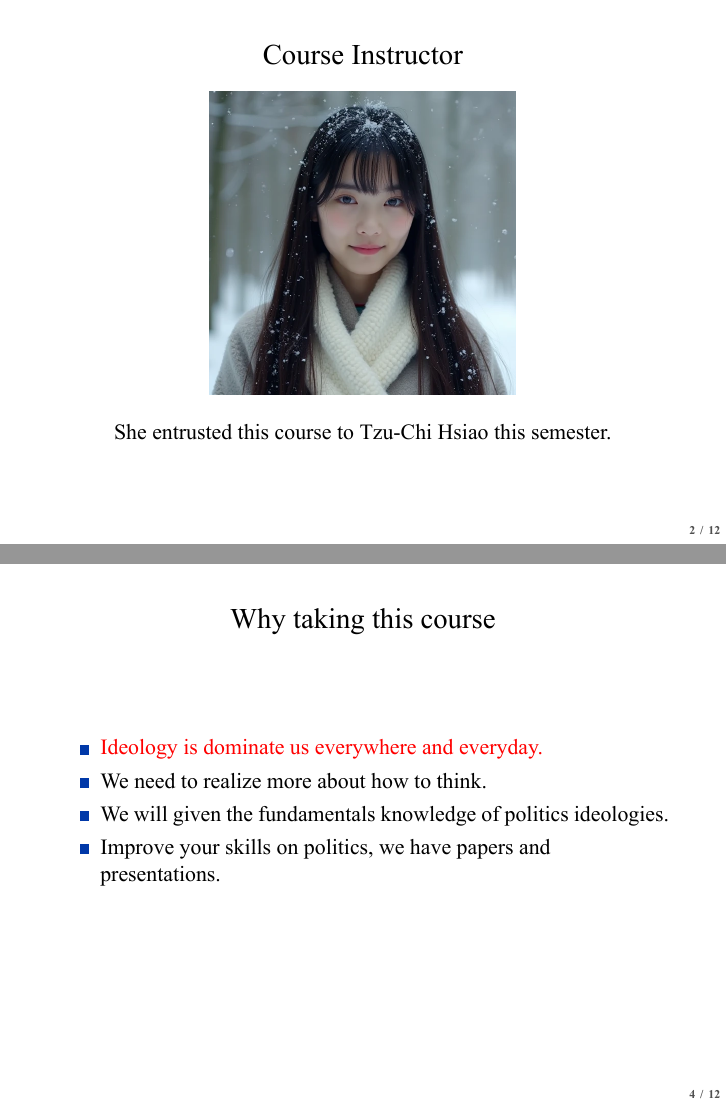
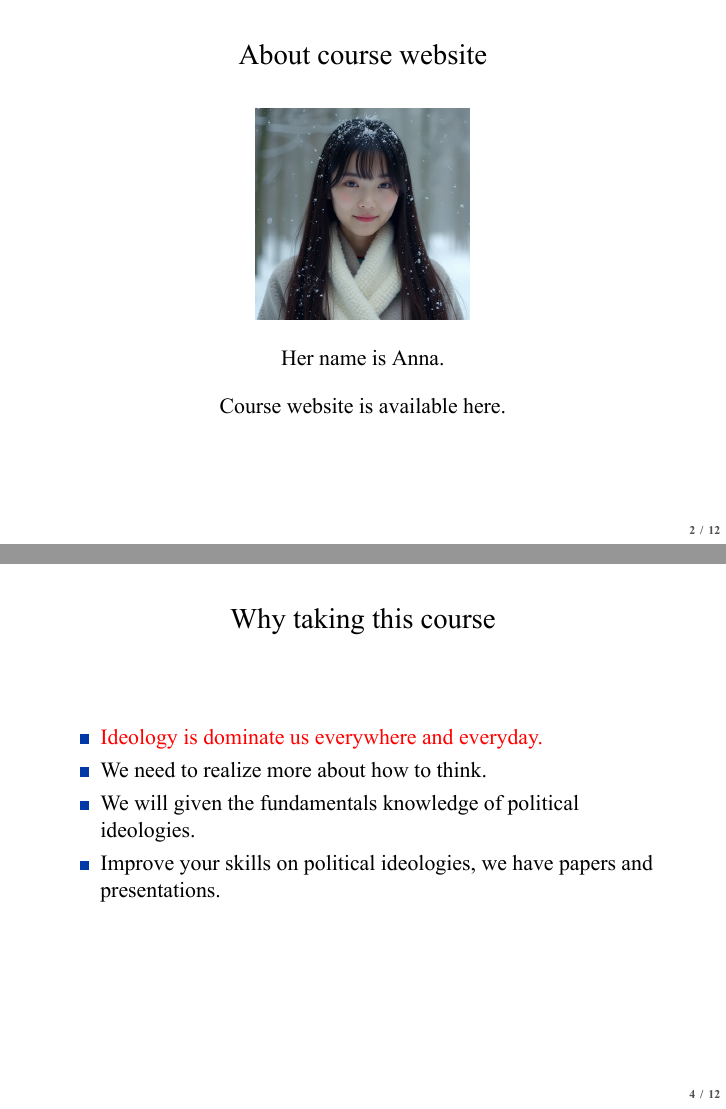
Before and after one commit to politics-tchsiao/pi, LaTeX slides (handout/00/Chap0.tex): pages 3 and 16 of 28, joined at a grey line. The pictures show the PDF file handout/00/Chap0.pdf that the author committed with the source.

Commit message:
Add files via upload

```diff
--- a/handout/00/Chap0.tex
+++ b/handout/00/Chap0.tex
@@ -27,12 +27,14 @@
 \small{National Taiwan University} \\
 \end{center}
 \end{frame}
-\begin{frame}{Course Instructor}
+\begin{frame}{About course website}
 \begin{center}
-\includegraphics[width=0.5\textwidth]{C:/Users/a/Downloads/instructor.png}
+\includegraphics[width=0.35\textwidth]{C:/Users/a/Downloads/instructor.png}
 \end{center}
 \begin{center}
-She entrusted this course to Tzu-Chi Hsiao this semester.
+Her name is Anna. \\
+\vspace{1em}
+Course website is available \href{https://politics-tchsiao.github.io/political_ideology/}{here}.
 \end{center}
 \end{frame}
 \begin{frame}{Course Information}
@@ -60,9 +62,9 @@ She entrusted this course to Tzu-Chi Hsiao this semester.
 \pause
 \item We need to realize more about how to think.
 \pause
-\item We will given the fundamentals knowledge of politics ideologies.
+\item We will given the fundamentals knowledge of political ideologies.
 \pause
-\item Improve your skills on politics, we have papers and presentations.
+\item Improve your skills on political ideologies, we have papers and presentations.
 \end{itemize}
 \end{frame}
 \begin{frame}{Course Grading}
```
Also changed, not shown: handout/00/Chap0.pdf.
